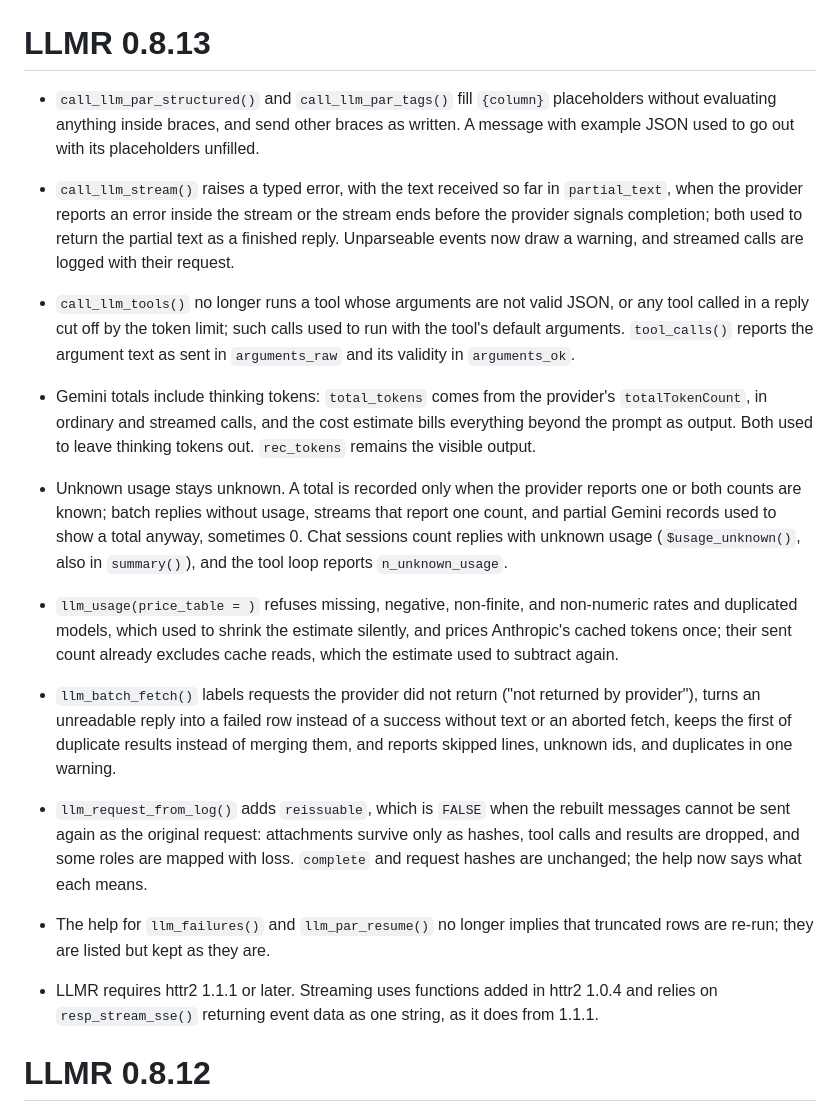
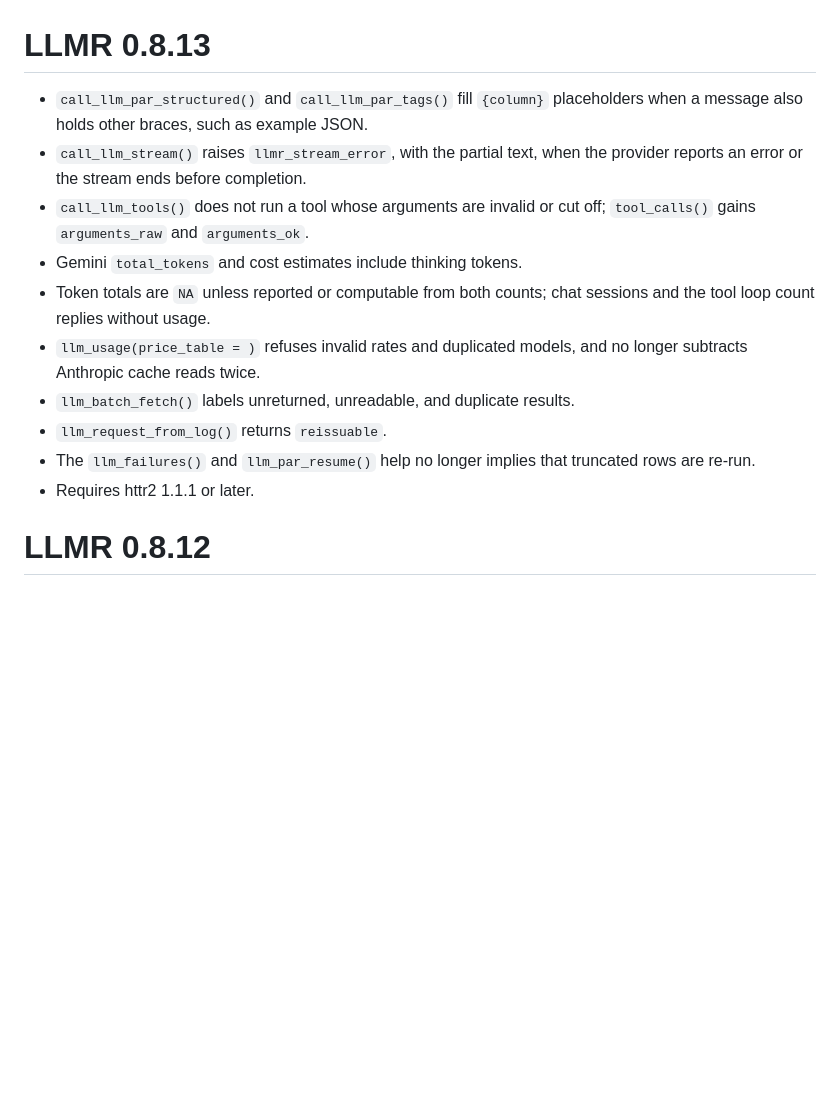
Before and after one commit to asanaei/LLMR, a Markdown page: NEWS.md, the part around the change. GitHub-like rendering; blank space fills up the shorter version.

Commit message:
Condense the 0.8.13 NEWS

```diff
--- a/NEWS.md
+++ b/NEWS.md
@@ -1,56 +1,21 @@
 # LLMR 0.8.13
 
 * `call_llm_par_structured()` and `call_llm_par_tags()` fill `{column}`
-  placeholders without evaluating anything inside braces, and send other
-  braces as written. A message with example JSON used to go out with its
-  placeholders unfilled.
-
-* `call_llm_stream()` raises a typed error, with the text received so far in
-  `partial_text`, when the provider reports an error inside the stream or the
-  stream ends before the provider signals completion; both used to return the
-  partial text as a finished reply. Unparseable events now draw a warning, and
-  streamed calls are logged with their request.
-
-* `call_llm_tools()` no longer runs a tool whose arguments are not valid JSON,
-  or any tool called in a reply cut off by the token limit; such calls used to
-  run with the tool's default arguments. `tool_calls()` reports the argument
-  text as sent in `arguments_raw` and its validity in `arguments_ok`.
-
-* Gemini totals include thinking tokens: `total_tokens` comes from the
-  provider's `totalTokenCount`, in ordinary and streamed calls, and the cost
-  estimate bills everything beyond the prompt as output. Both used to leave
-  thinking tokens out. `rec_tokens` remains the visible output.
-
-* Unknown usage stays unknown. A total is recorded only when the provider
-  reports one or both counts are known; batch replies without usage, streams
-  that report one count, and partial Gemini records used to show a total
-  anyway, sometimes 0. Chat sessions count replies with unknown usage
-  (`$usage_unknown()`, also in `summary()`), and the tool loop reports
-  `n_unknown_usage`.
-
-* `llm_usage(price_table = )` refuses missing, negative, non-finite, and
-  non-numeric rates and duplicated models, which used to shrink the estimate
-  silently, and prices Anthropic's cached tokens once; their sent count already
-  excludes cache reads, which the estimate used to subtract again.
-
-* `llm_batch_fetch()` labels requests the provider did not return ("not
-  returned by provider"), turns an unreadable reply into a failed row instead
-  of a success without text or an aborted fetch, keeps the first of duplicate
-  results instead of merging them, and reports skipped lines, unknown ids, and
-  duplicates in one warning.
-
-* `llm_request_from_log()` adds `reissuable`, which is `FALSE` when the rebuilt
-  messages cannot be sent again as the original request: attachments survive
-  only as hashes, tool calls and results are dropped, and some roles are mapped
-  with loss. `complete` and request hashes are unchanged; the help now says
-  what each means.
-
-* The help for `llm_failures()` and `llm_par_resume()` no longer implies that
-  truncated rows are re-run; they are listed but kept as they are.
-
-* LLMR requires httr2 1.1.1 or later. Streaming uses functions added in httr2
-  1.0.4 and relies on `resp_stream_sse()` returning event data as one string,
-  as it does from 1.1.1.
+  placeholders when a message also holds other braces, such as example JSON.
+* `call_llm_stream()` raises `llmr_stream_error`, with the partial text, when
+  the provider reports an error or the stream ends before completion.
+* `call_llm_tools()` does not run a tool whose arguments are invalid or cut off;
+  `tool_calls()` gains `arguments_raw` and `arguments_ok`.
+* Gemini `total_tokens` and cost estimates include thinking tokens.
+* Token totals are `NA` unless reported or computable from both counts; chat
+  sessions and the tool loop count replies without usage.
+* `llm_usage(price_table = )` refuses invalid rates and duplicated models, and
+  no longer subtracts Anthropic cache reads twice.
+* `llm_batch_fetch()` labels unreturned, unreadable, and duplicate results.
+* `llm_request_from_log()` returns `reissuable`.
+* The `llm_failures()` and `llm_par_resume()` help no longer implies that
+  truncated rows are re-run.
+* Requires httr2 1.1.1 or later.
 
 # LLMR 0.8.12
 
```
